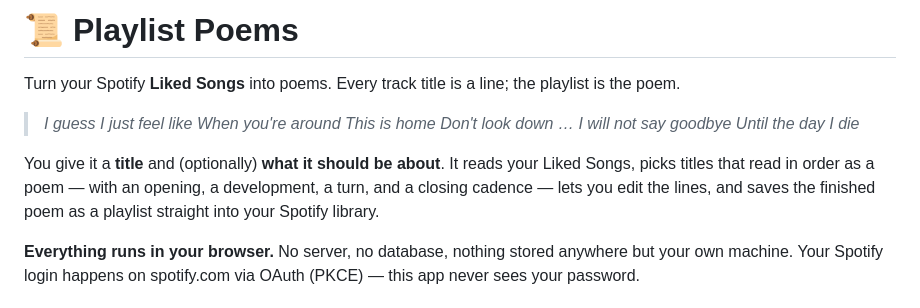
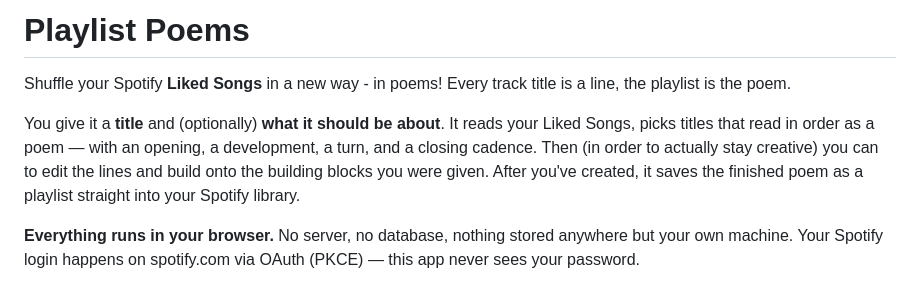
Before and after one commit to heysmiles/playlist-poems, a Markdown page: README.md, the part around the change. GitHub-like rendering.

```diff
--- a/README.md
+++ b/README.md
@@ -1,16 +1,8 @@
-# 📜 Playlist Poems
+# Playlist Poems
 
-Turn your Spotify **Liked Songs** into poems. Every track title is a line; the playlist is the poem.
+Shuffle your Spotify **Liked Songs** in a new way - in poems! Every track title is a line, the playlist is the poem.
 
-> *I guess I just feel like*
-> *When you're around*
-> *This is home*
-> *Don't look down*
-> *…*
-> *I will not say goodbye*
-> *Until the day I die*
-
-You give it a **title** and (optionally) **what it should be about**. It reads your Liked Songs, picks titles that read in order as a poem — with an opening, a development, a turn, and a closing cadence — lets you edit the lines, and saves the finished poem as a playlist straight into your Spotify library.
+You give it a **title** and (optionally) **what it should be about**. It reads your Liked Songs, picks titles that read in order as a poem — with an opening, a development, a turn, and a closing cadence. Then (in order to actually stay creative) you can to edit the lines and build onto the building blocks you were given. After you've created, it saves the finished poem as a playlist straight into your Spotify library.
 
 **Everything runs in your browser.** No server, no database, nothing stored anywhere but your own machine. Your Spotify login happens on spotify.com via OAuth (PKCE) — this app never sees your password.
 
```
